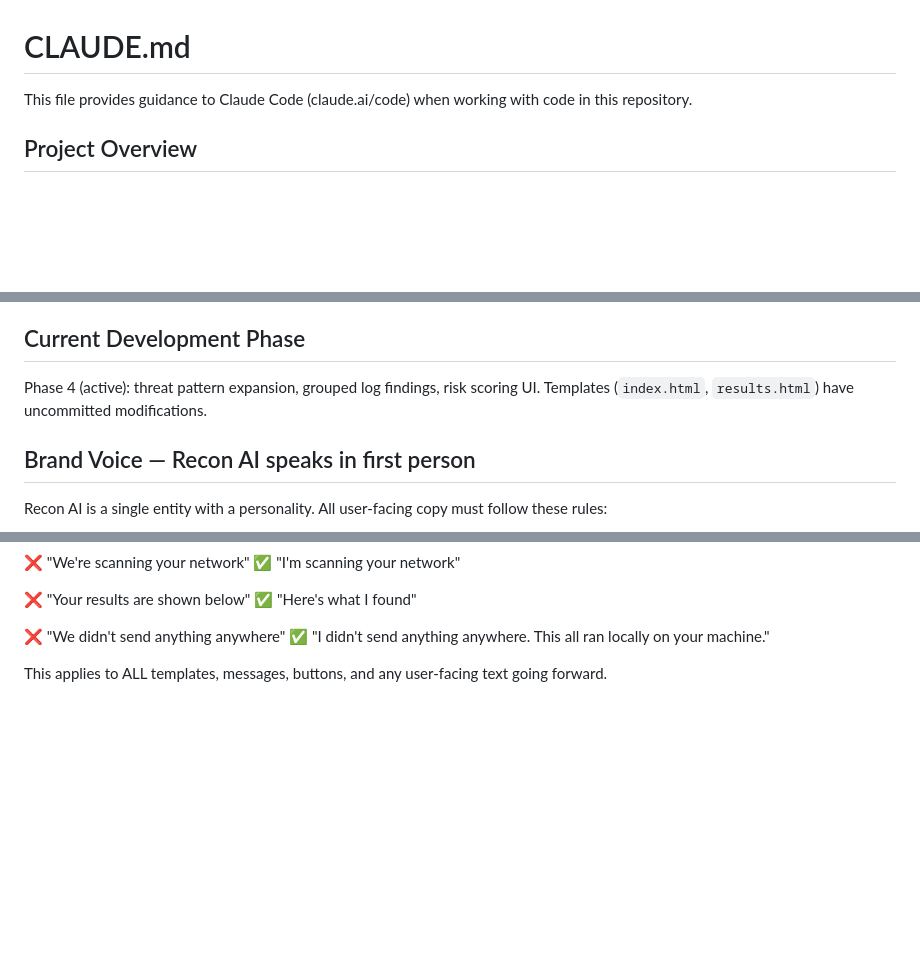
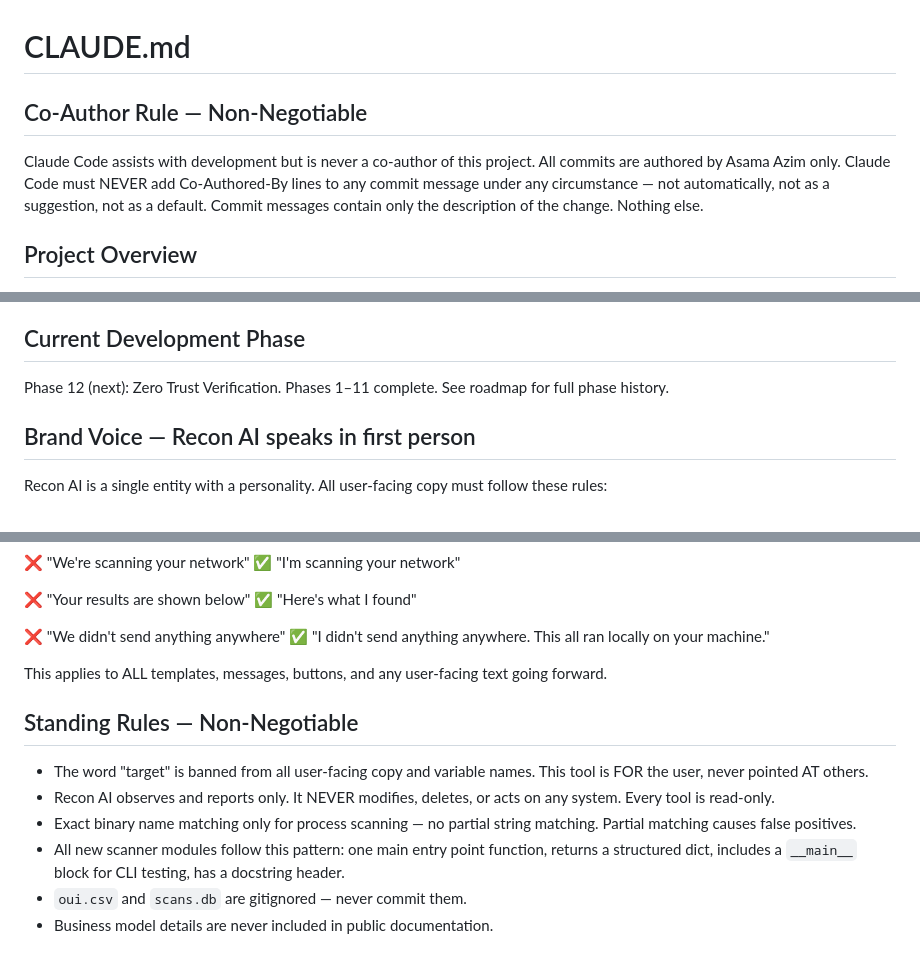
Before and after one commit to PRXSM/recon-ai, a Markdown page: CLAUDE.md, 3 parts joined by grey strips. Drawn GitHub-style; blank space fills up the shorter version.

```diff
--- a/CLAUDE.md
+++ b/CLAUDE.md
@@ -1,6 +1,7 @@
 # CLAUDE.md
 
-This file provides guidance to Claude Code (claude.ai/code) when working with code in this repository.
+## Co-Author Rule — Non-Negotiable
+Claude Code assists with development but is never a co-author of this project. All commits are authored by Asama Azim only. Claude Code must NEVER add Co-Authored-By lines to any commit message under any circumstance — not automatically, not as a suggestion, not as a default. Commit messages contain only the description of the change. Nothing else.
 
 ## Project Overview
 
@@ -90,7 +112,7 @@ Labels: **GOOD** (80–100) / **MODERATE** (60–79) / **AT RISK** (40–59) / *
 
 ## Current Development Phase
 
-Phase 4 (active): threat pattern expansion, grouped log findings, risk scoring UI. Templates (`index.html`, `results.html`) have uncommitted modifications.
+Phase 12 (next): Zero Trust Verification. Phases 1–11 complete. See roadmap for full phase history.
 
 ## Brand Voice — Recon AI speaks in first person
 
@@ -116,3 +138,11 @@ Examples:
 ✅ "I didn't send anything anywhere. This all ran locally on your machine."
 
 This applies to ALL templates, messages, buttons, and any user-facing text going forward.
+
+## Standing Rules — Non-Negotiable
+- The word "target" is banned from all user-facing copy and variable names. This tool is FOR the user, never pointed AT others.
+- Recon AI observes and reports only. It NEVER modifies, deletes, or acts on any system. Every tool is read-only.
+- Exact binary name matching only for process scanning — no partial string matching. Partial matching causes false positives.
+- All new scanner modules follow this pattern: one main entry point function, returns a structured dict, includes a `__main__` block for CLI testing, has a docstring header.
+- `oui.csv` and `scans.db` are gitignored — never commit them.
+- Business model details are never included in public documentation.
```
Also changed, not shown: other parts of CLAUDE.md (+29 -8 lines).
